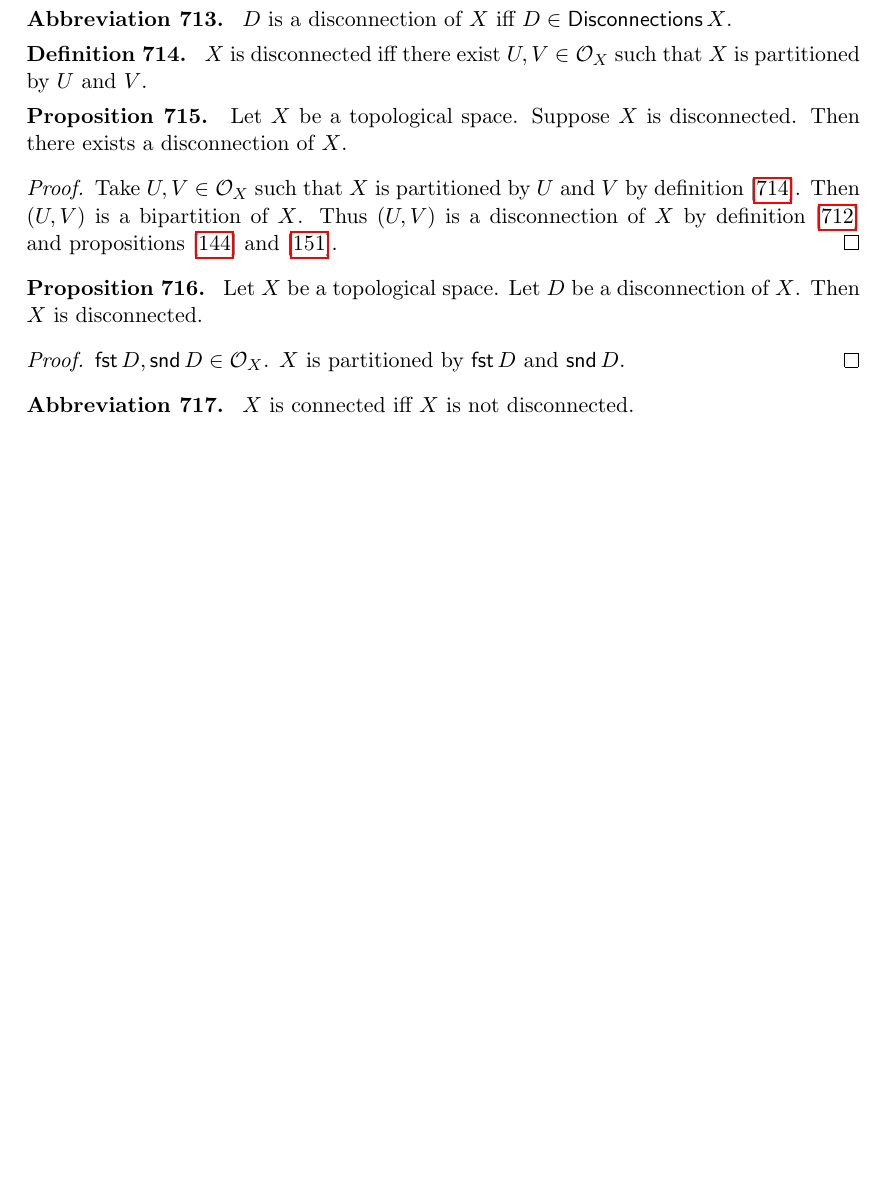
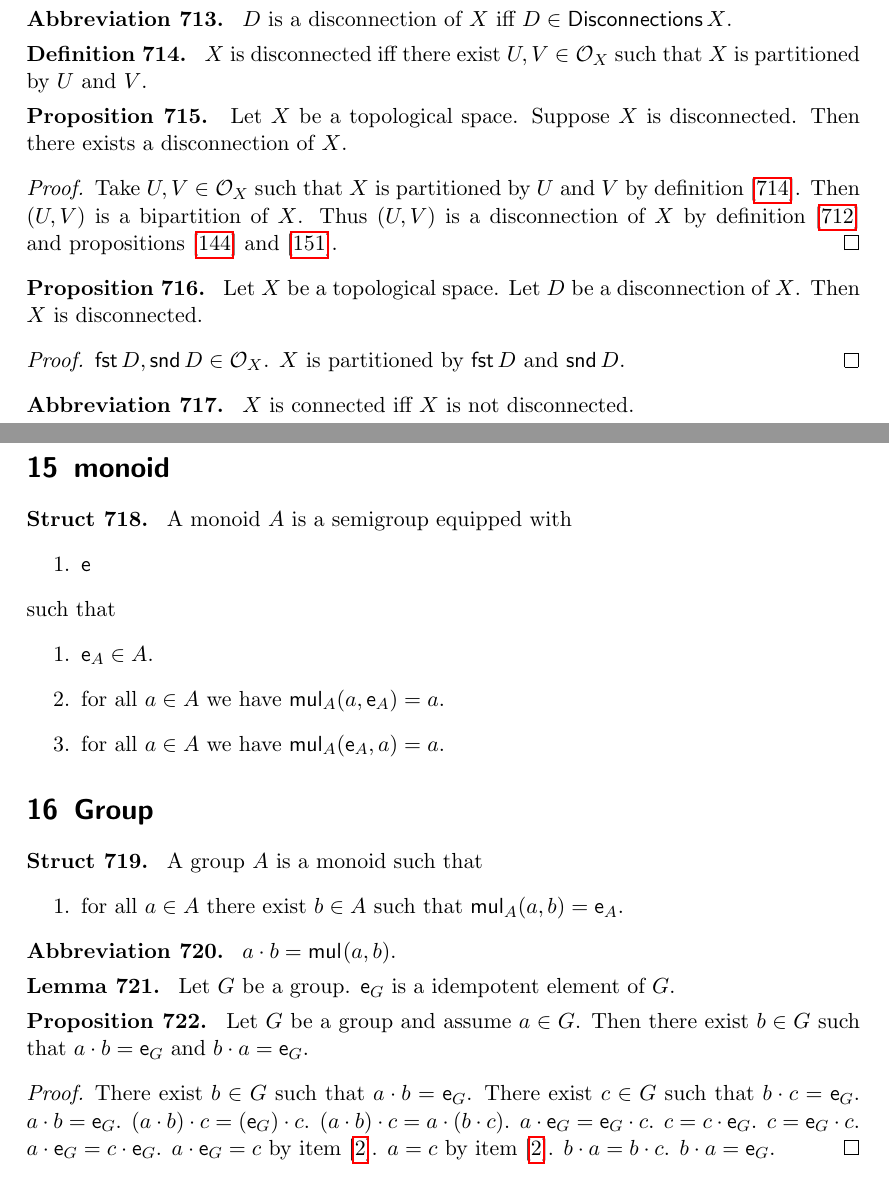
Before and after one commit to adelon/naproche-zf, a LaTeX document (latex/stdlib.tex, which reads library/test.tex): part of page 52 of 52 before the commit and two parts of pages 52 and 53 of 53 after it, the two joined at a grey line, cut so that both start at the same text, the shorter picture padded with empty space. Compiled offline with pdfLaTeX.

```diff
--- /dev/null
+++ b/library/test.tex
@@ -0,0 +1,54 @@
+\import{algebra/semigroup.tex}
+\section{monoid}
+
+\begin{struct}\label{monoid}
+    A monoid $A$ is a semigroup equipped with
+    \begin{enumerate}
+        \item $\neutral$
+    \end{enumerate}
+    such that
+    \begin{enumerate} %muss hier ein enumerate hin
+        \item\label{monoid_type} $\neutral[A]\in \carrier[A]$.
+        \item\label{monoid_right} for all $a\in \carrier[A]$ we have $\mul[A](a,\neutral[A]) = a$.
+        \item\label{monoid_left} for all $a\in \carrier[A]$ we have $\mul[A](\neutral[A], a) = a$.
+    \end{enumerate}
+\end{struct}
+
+
+\section{Group}
+
+\begin{struct}\label{group}
+    A group $A$ is a monoid such that
+    \begin{enumerate}
+        \item\label{group_inverse} for all $a \in \carrier[A]$ there exist $b \in \carrier[A]$ such that $\mul[A](a, b) =\neutral[A]$.
+    \end{enumerate}
+\end{struct}
+
+\begin{abbreviation}\label{cfourdot}
+    $a\cdot b = \mul(a,b)$.
+\end{abbreviation}
+
+\begin{lemma}\label{neutral_is_idempotent}
+    Let $G$ be a group. $\neutral[G]$ is a idempotent element of $G$.
+\end{lemma}
+
+\begin{proposition}\label{leftinverse_eq_rightinverse}
+    Let $G$ be a group and assume $a \in G$.
+    Then there exist $b\in G$
+    such that $a \cdot b = \neutral[G]$ and $b \cdot a = \neutral[G]$.
+\end{proposition}
+\begin{proof}
+    There exist $b \in G$ such that $a \cdot b = \neutral[G]$.
+    There exist $c \in G$ such that $b \cdot c = \neutral[G]$.
+    $a \cdot b = \neutral[G]$.
+    $(a \cdot b) \cdot c = (\neutral[G]) \cdot c$.
+    $(a \cdot b) \cdot c = a \cdot (b \cdot c)$.
+    $a \cdot \neutral[G] = \neutral[G] \cdot c$.
+    $c = c \cdot \neutral[G]$.
+    $c = \neutral[G] \cdot c$.
+    $a \cdot \neutral[G] = c \cdot \neutral[G]$.
+    $a \cdot \neutral[G] = c$ by \cref{monoid_right}.
+    $a = c$ by \cref{monoid_right}.
+    $b \cdot a = b \cdot c$.
+    $b \cdot a = \neutral[G]$.
+\end{proof}
```
Also changed, not shown: latex/stdlib.tex (+1 -0 lines), library/everything.tex (+1 -0 lines), Error.txt (added), 1 other file.
